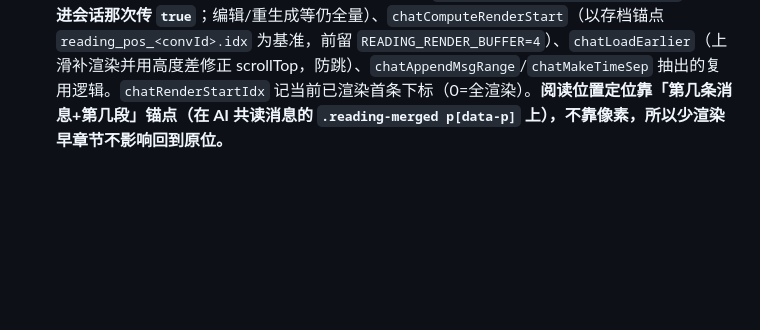
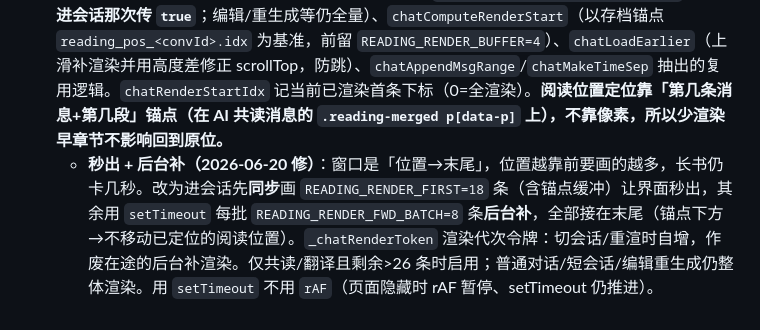
Before and after one commit to Sylvivi/toolbox, a Markdown page: CLAUDE.md, the part around the change. Rendered like a GitHub page; blank space fills up the shorter version.

Commit message:
docs: 记录共读「秒出+后台补」渲染优化

```diff
--- a/CLAUDE.md
+++ b/CLAUDE.md
@@ -35,3 +35,4 @@
 - **云同步架构（CF 主力）**：CF 走「逐卡片 + 清单(manifest)」那套（`cfBuildManifest`/`cfSmartSync`），**整包 blob（`buildSyncPayload`）只给 Gist 和本地快照用，CF 不碰**。所以「想让某项数据在 CF 上同步」必须把它挂进 **manifest**，不能只塞进 blob。密钥/收藏夹是逐卡片（`k_`/`s_` + `cardTimestamps`）；书签、字体、阅读进度、**收藏模型**等是「整块按时间戳后写覆盖」（云端 ts 更新才覆盖，能正确传播删除）。
 - **收藏模型同步（2026-06-20 修）**：`chat_fav_models`（含每个模型配的备注/价格 `f.price`）以前只写本地、不触发上传，且 CF 清单没装它 → 两设备各管各的。已加 `chatFavModelsSave()`（写本地+盖 `chat_fav_models_ts`+防抖触发 `syncPushData`），并把 `favModels`/`favModelsTs` 挂进 `cfBuildManifest`、在 `cfSmartSync`/`cfCloudOverwrite` 按 ts 覆盖应用；Gist 整包路径用 `applyRemoteFavModels` 同样加 ts 护栏。**每个模型的单价就存在收藏对象里，所以收藏一同步，计价价格就跟着同步。**
 - **窗口化渲染（进会话防卡顿）**：长篇共读/翻译会话原本进入时一次性同步重排整本书，章节多了卡几十秒。现改为**只渲染「上次阅读位置→末尾」这一窗口**，更早章节上滑到顶自动补渲染（顶部有「↑ 载入更早章节」哨兵，也可点）。关键函数：`chatRenderAllMessages(windowed)`（**只有进会话那次传 `true`**；编辑/重生成等仍全量）、`chatComputeRenderStart`（以存档锚点 `reading_pos_<convId>.idx` 为基准，前留 `READING_RENDER_BUFFER=4`）、`chatLoadEarlier`（上滑补渲染并用高度差修正 scrollTop，防跳）、`chatAppendMsgRange`/`chatMakeTimeSep` 抽出的复用逻辑。`chatRenderStartIdx` 记当前已渲染首条下标（0=全渲染）。**阅读位置定位靠「第几条消息+第几段」锚点（在 AI 共读消息的 `.reading-merged p[data-p]` 上），不靠像素，所以少渲染早章节不影响回到原位。**
+  - **秒出 + 后台补（2026-06-20 修）**：窗口是「位置→末尾」，位置越靠前要画的越多，长书仍卡几秒。改为进会话先**同步**画 `READING_RENDER_FIRST=18` 条（含锚点缓冲）让界面秒出，其余用 `setTimeout` 每批 `READING_RENDER_FWD_BATCH=8` 条**后台补**，全部接在末尾（锚点下方→不移动已定位的阅读位置）。`_chatRenderToken` 渲染代次令牌：切会话/重渲时自增，作废在途的后台补渲染。仅共读/翻译且剩余>26 条时启用；普通对话/短会话/编辑重生成仍整体渲染。用 `setTimeout` 不用 `rAF`（页面隐藏时 rAF 暂停、setTimeout 仍推进）。
```
